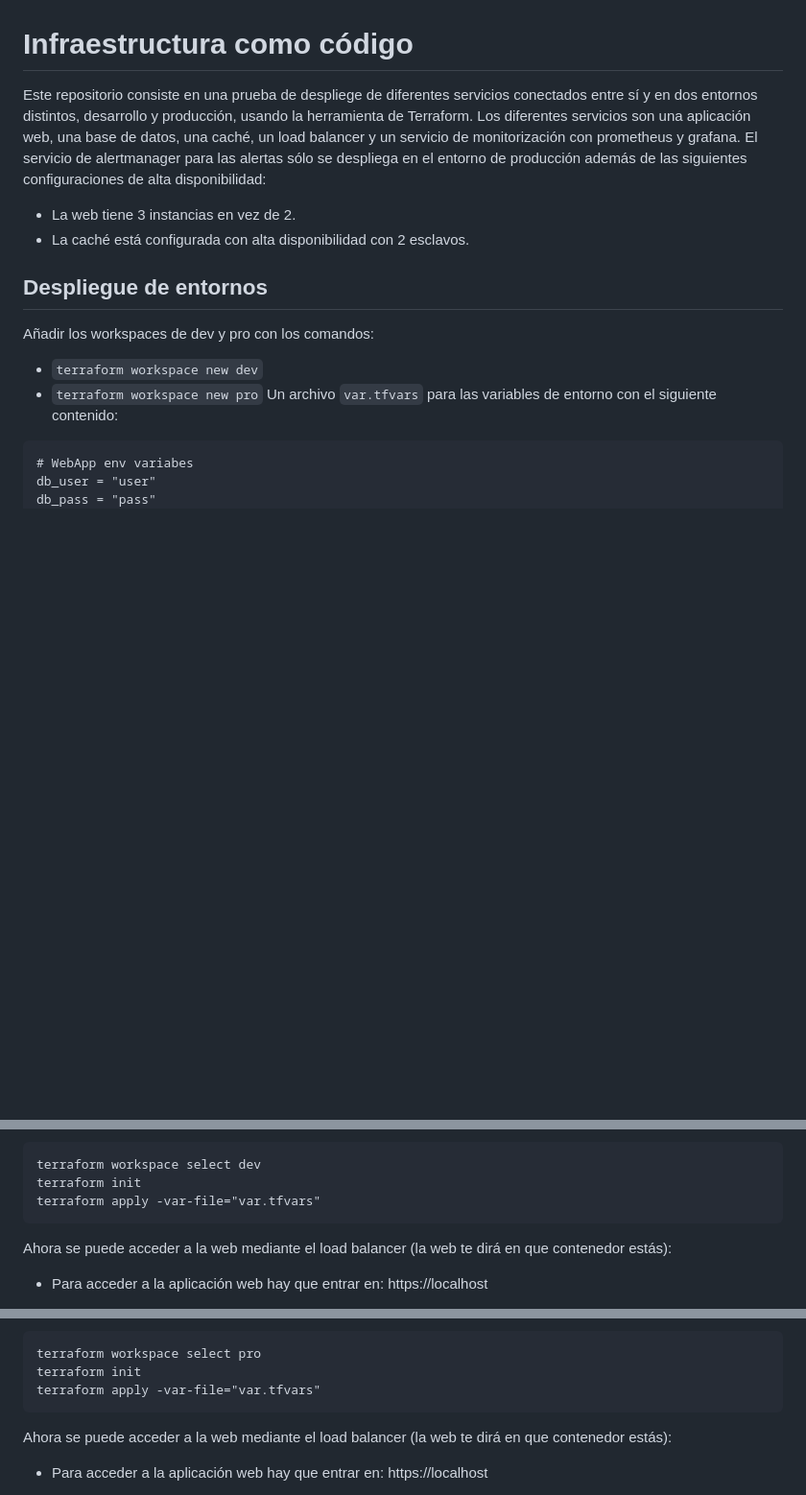
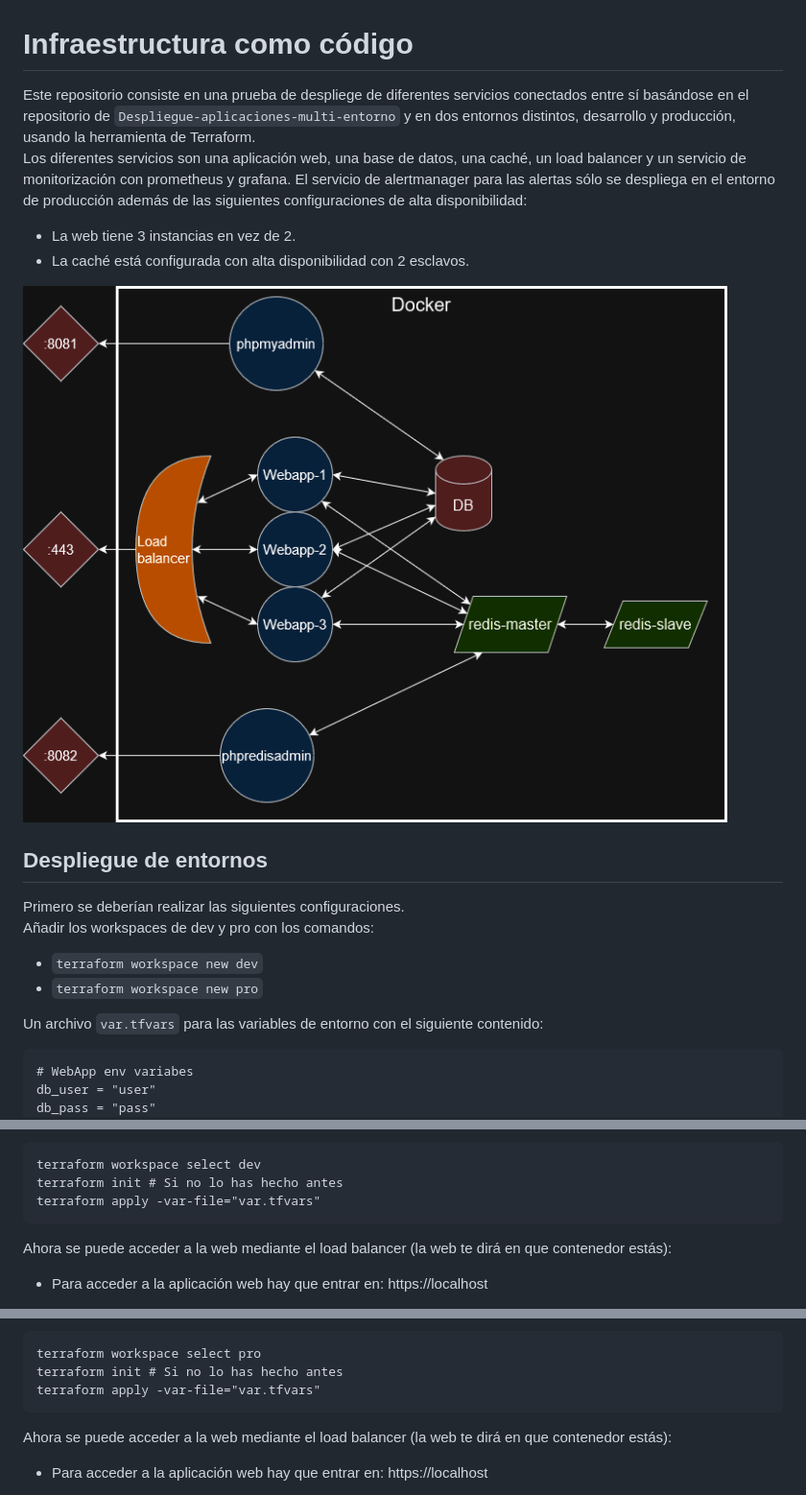
Before and after one commit to AlexMorroUIB/infraestructura-como-codigo, a Markdown page: readme.md, 3 parts joined by grey strips. Shown: that part at 96% size. Rendered like a GitHub page; pictures changed too: infraestructura-terraform.png (added); blank space fills up the shorter version.

Commit message:
readme finished

````diff
--- a/readme.md
+++ b/readme.md
@@ -1,12 +1,17 @@
 # Infraestructura como código
-Este repositorio consiste en una prueba de despliege de diferentes servicios conectados entre sí y en dos entornos distintos, desarrollo y producción, usando la herramienta de Terraform. Los diferentes servicios son una aplicación web, una base de datos, una caché, un load balancer y un servicio de monitorización con prometheus y grafana. El servicio de alertmanager para las alertas sólo se despliega en el entorno de producción además de las siguientes configuraciones de alta disponibilidad:
+Este repositorio consiste en una prueba de despliege de diferentes servicios conectados entre sí basándose en el repositorio de `Despliegue-aplicaciones-multi-entorno` y en dos entornos distintos, desarrollo y producción, usando la herramienta de Terraform.<br>
+Los diferentes servicios son una aplicación web, una base de datos, una caché, un load balancer y un servicio de monitorización con prometheus y grafana. El servicio de alertmanager para las alertas sólo se despliega en el entorno de producción además de las siguientes configuraciones de alta disponibilidad:
 * La web tiene 3 instancias en vez de 2.
 * La caché está configurada con alta disponibilidad con 2 esclavos.
 
+![Diagrama de la infraestructura](./infraestructura-terraform.png)
+
 ## Despliegue de entornos
+Primero se deberían realizar las siguientes configuraciones.<br>
 Añadir los workspaces de dev y pro con los comandos:
 - `terraform workspace new dev`
 - `terraform workspace new pro`
+
 Un archivo `var.tfvars` para las variables de entorno con el siguiente contenido:
 ```
 # WebApp env variabes
@@ -23,7 +28,7 @@ Para lanzar el entorno de dev primero tendremos que seleccionar el workspace de
 (Si antes has lanzado otro entorno es mejor que hagas un `terraform destroy -var-file="var.tfvars"`)
 ```
 terraform workspace select dev
-terraform init
+terraform init # Si no lo has hecho antes
 terraform apply -var-file="var.tfvars"
 ```
 Ahora se puede acceder a la web mediante el load balancer (la web te dirá en que contenedor estás):
@@ -42,7 +47,7 @@ Para lanzar el entorno de dev primero tendremos que seleccionar el workspace de
 (Si antes has lanzado otro entorno es mejor que hagas un `terraform destroy -var-file="var.tfvars"`)
 ```
 terraform workspace select pro
-terraform init
+terraform init # Si no lo has hecho antes
 terraform apply -var-file="var.tfvars"
 ```
 Ahora se puede acceder a la web mediante el load balancer (la web te dirá en que contenedor estás):
````
Also changed, not shown: other parts of readme.md (+3 -3 lines).
